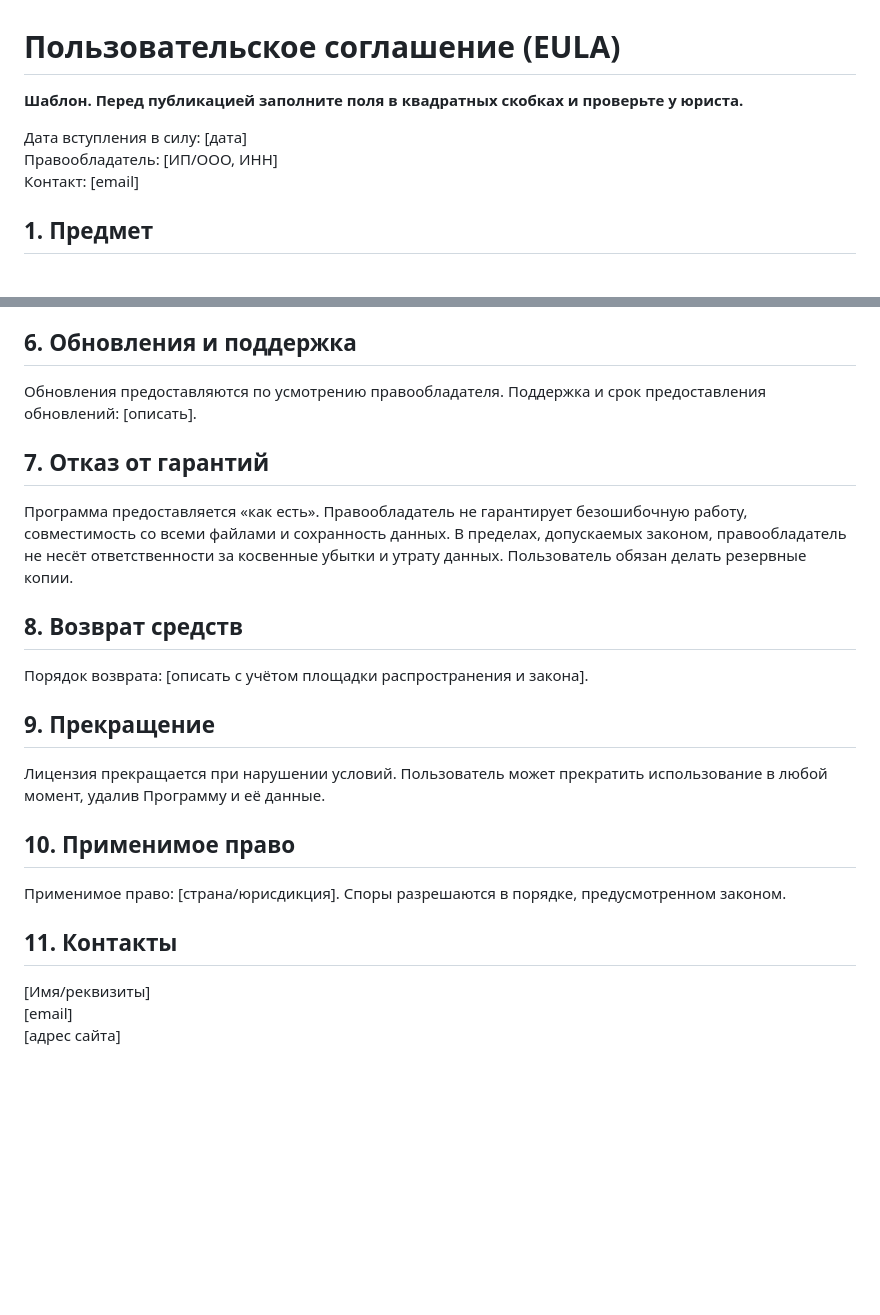
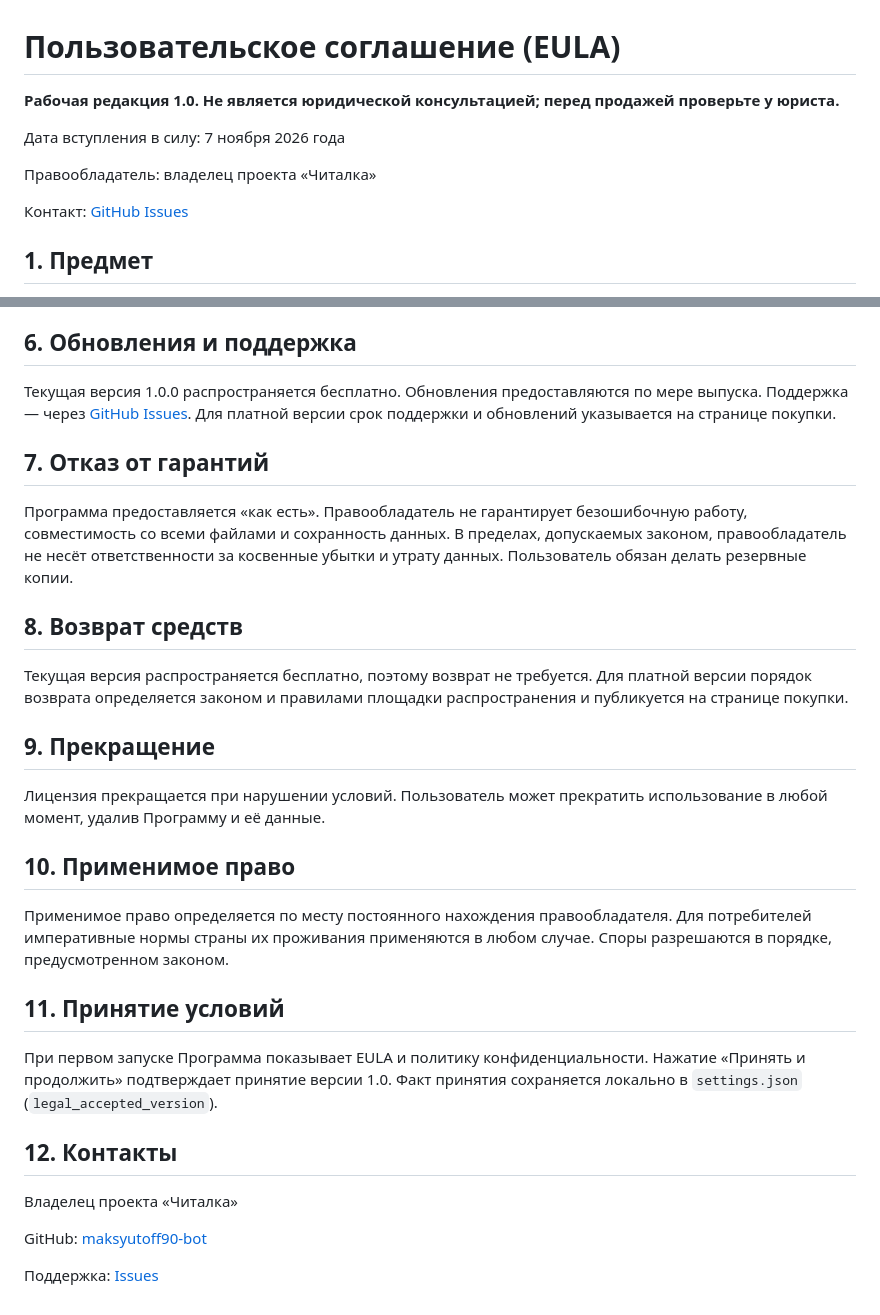
Before and after one commit to maksyutoff90-bot/chitalka, a Markdown page: legal/EULA.md, 2 parts joined by grey strips. Drawn GitHub-style; blank space fills up the shorter version.

```diff
--- a/legal/EULA.md
+++ b/legal/EULA.md
@@ -1,10 +1,12 @@
 # Пользовательское соглашение (EULA)
 
-**Шаблон. Перед публикацией заполните поля в квадратных скобках и проверьте у юриста.**
+**Рабочая редакция 1.0. Не является юридической консультацией; перед продажей проверьте у юриста.**
 
-Дата вступления в силу: [дата]
-Правообладатель: [ИП/ООО, ИНН]
-Контакт: [email]
+Дата вступления в силу: 7 ноября 2026 года
+
+Правообладатель: владелец проекта «Читалка»
+
+Контакт: [GitHub Issues](https://github.com/maksyutoff90-bot/chitalka/issues)
 
 ## 1. Предмет
 
@@ -49,8 +51,10 @@
 
 ## 6. Обновления и поддержка
 
-Обновления предоставляются по усмотрению правообладателя. Поддержка и срок
-предоставления обновлений: [описать].
+Текущая версия 1.0.0 распространяется бесплатно. Обновления предоставляются
+по мере выпуска. Поддержка — через
+[GitHub Issues](https://github.com/maksyutoff90-bot/chitalka/issues).
+Для платной версии срок поддержки и обновлений указывается на странице покупки.
 
 ## 7. Отказ от гарантий
 
@@ -61,7 +65,9 @@
 
 ## 8. Возврат средств
 
-Порядок возврата: [описать с учётом площадки распространения и закона].
+Текущая версия распространяется бесплатно, поэтому возврат не требуется.
+Для платной версии порядок возврата определяется законом и правилами площадки
+распространения и публикуется на странице покупки.
 
 ## 9. Прекращение
 
@@ -70,11 +76,20 @@
 
 ## 10. Применимое право
 
-Применимое право: [страна/юрисдикция]. Споры разрешаются в порядке,
-предусмотренном законом.
+Применимое право определяется по месту постоянного нахождения правообладателя.
+Для потребителей императивные нормы страны их проживания применяются в любом
+случае. Споры разрешаются в порядке, предусмотренном законом.
 
-## 11. Контакты
+## 11. Принятие условий
 
-[Имя/реквизиты]
-[email]
-[адрес сайта]
+При первом запуске Программа показывает EULA и политику конфиденциальности.
+Нажатие «Принять и продолжить» подтверждает принятие версии 1.0. Факт принятия
+сохраняется локально в `settings.json` (`legal_accepted_version`).
+
+## 12. Контакты
+
+Владелец проекта «Читалка»
+
+GitHub: [maksyutoff90-bot](https://github.com/maksyutoff90-bot)
+
+Поддержка: [Issues](https://github.com/maksyutoff90-bot/chitalka/issues)
```
Also changed, not shown: README.md (+5 -0 lines), legal/FREEDICT_SHAREALIKE_MEMO.md (added, +148 -0 lines), legal/PRIVACY.md (+17 -7 lines), data/screenshots/legal_gate.png (added), 4 other files.
